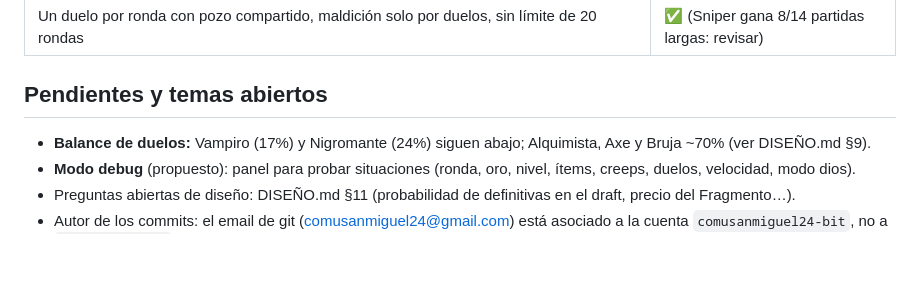
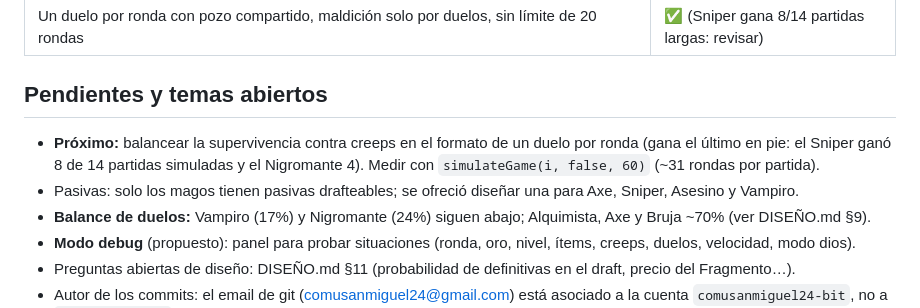
Before and after one commit to matiaslcsm-rgb/custon-hero-chaos, a Markdown page: docs/ESTADO.md, the part around the change. Drawn GitHub-style; blank space fills up the shorter version.

Commit message:
ESTADO.md: próximos pasos para retomar
Co-Authored-By: Claude Opus 5.5 <noreply@anthropic.com>

```diff
--- a/docs/ESTADO.md
+++ b/docs/ESTADO.md
@@ -36,6 +36,9 @@ Documento de traspaso: dónde estamos, qué falta y cómo se trabaja. Las reglas
 | Un duelo por ronda con pozo compartido, maldición solo por duelos, sin límite de 20 rondas | ✅ (Sniper gana 8/14 partidas largas: revisar) |
 
 ## Pendientes y temas abiertos
+- **Próximo:** balancear la supervivencia contra creeps en el formato de un duelo por ronda (gana el último en pie: el Sniper
+  ganó 8 de 14 partidas simuladas y el Nigromante 4). Medir con `simulateGame(i, false, 60)` (~31 rondas por partida).
+- Pasivas: solo los magos tienen pasivas drafteables; se ofreció diseñar una para Axe, Sniper, Asesino y Vampiro.
 - **Balance de duelos:** Vampiro (17%) y Nigromante (24%) siguen abajo; Alquimista, Axe y Bruja ~70% (ver DISEÑO.md §9).
 - **Modo debug** (propuesto): panel para probar situaciones (ronda, oro, nivel, ítems, creeps, duelos, velocidad, modo dios).
 - Preguntas abiertas de diseño: DISEÑO.md §11 (probabilidad de definitivas en el draft, precio del Fragmento…).
```
